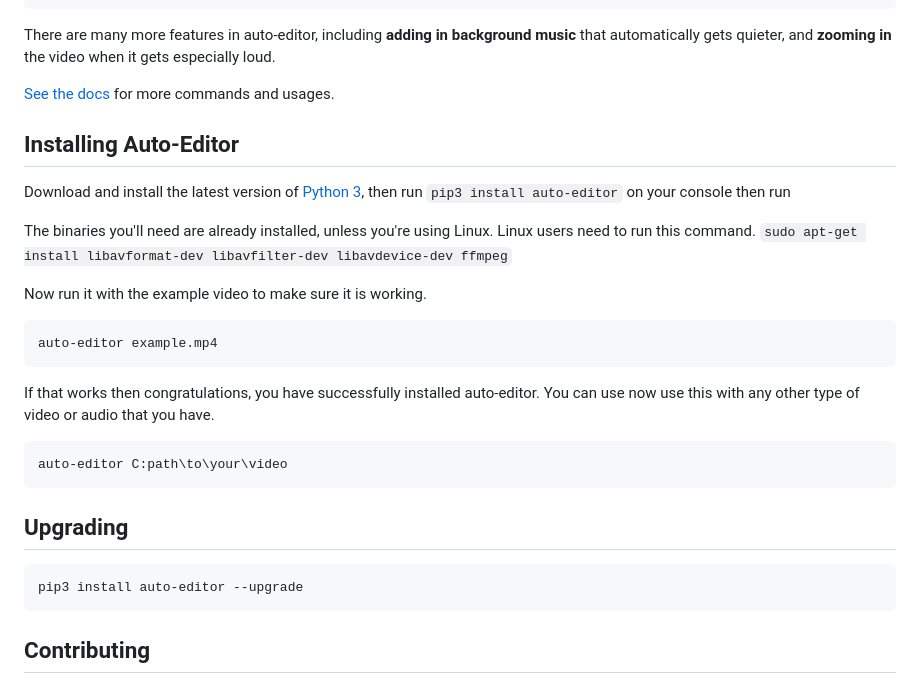
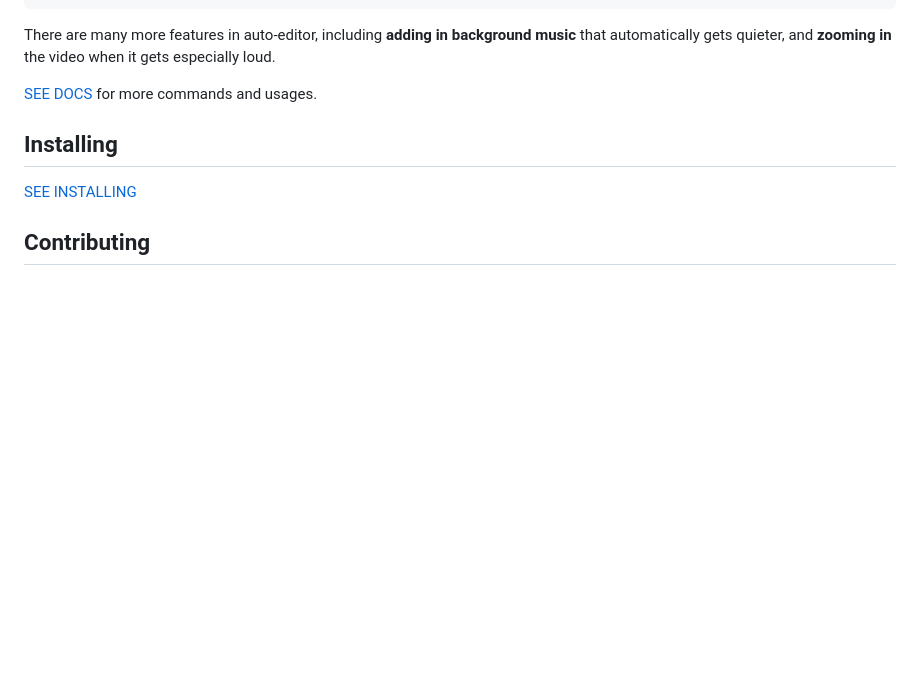
Before and after one commit to WyattBlue/auto-editor, a Markdown page: README.md, the part around the change printed below. Drawn GitHub-style; blank space fills up the shorter version.

Commit message:
adding instructions

````diff
--- a/README.md
+++ b/README.md
@@ -39,30 +37,11 @@ auto-editor example.mp4 --frame_margin 8
 
 There are many more features in auto-editor, including **adding in background music** that automatically gets quieter, and **zooming in** the video when it gets especially loud.
 
-[See the docs](https://github.com/WyattBlue/auto-editor/blob/master/resources/docs.md) for more commands and usages.
+[SEE DOCS](https://github.com/WyattBlue/auto-editor/blob/master/resources/docs.md) for more commands and usages.
 
-## Installing Auto-Editor
-Download and install the latest version of [Python 3](https://www.python.org/downloads/), then run `pip3 install auto-editor` on your console then run
+## Installing
 
-The binaries you'll need are already installed, unless you're using Linux.
-Linux users need to run this command. `sudo apt-get install libavformat-dev libavfilter-dev libavdevice-dev ffmpeg`
-
-Now run it with the example video to make sure it is working.
-
-```
-auto-editor example.mp4
-```
-
-If that works then congratulations, you have successfully installed auto-editor. You can use now use this with any other type of video or audio that you have.
-
-```
-auto-editor C:path\to\your\video
-```
-
-## Upgrading
-```
-pip3 install auto-editor --upgrade
-```
+[SEE INSTALLING](https://github.com/WyattBlue/auto-editor/blob/master/resources/installing.md)
 
 ## Contributing
 The best way to contribute is to [fork auto-editor](https://github.com/WyattBlue/auto-editor/fork) and make changes there. Once you're happy with those changes, make a new pull request and type in a brief description on how you improved the code.
````
Also changed, not shown: other parts of README.md (+2 -4 lines), resources/premiere_editing.png.
